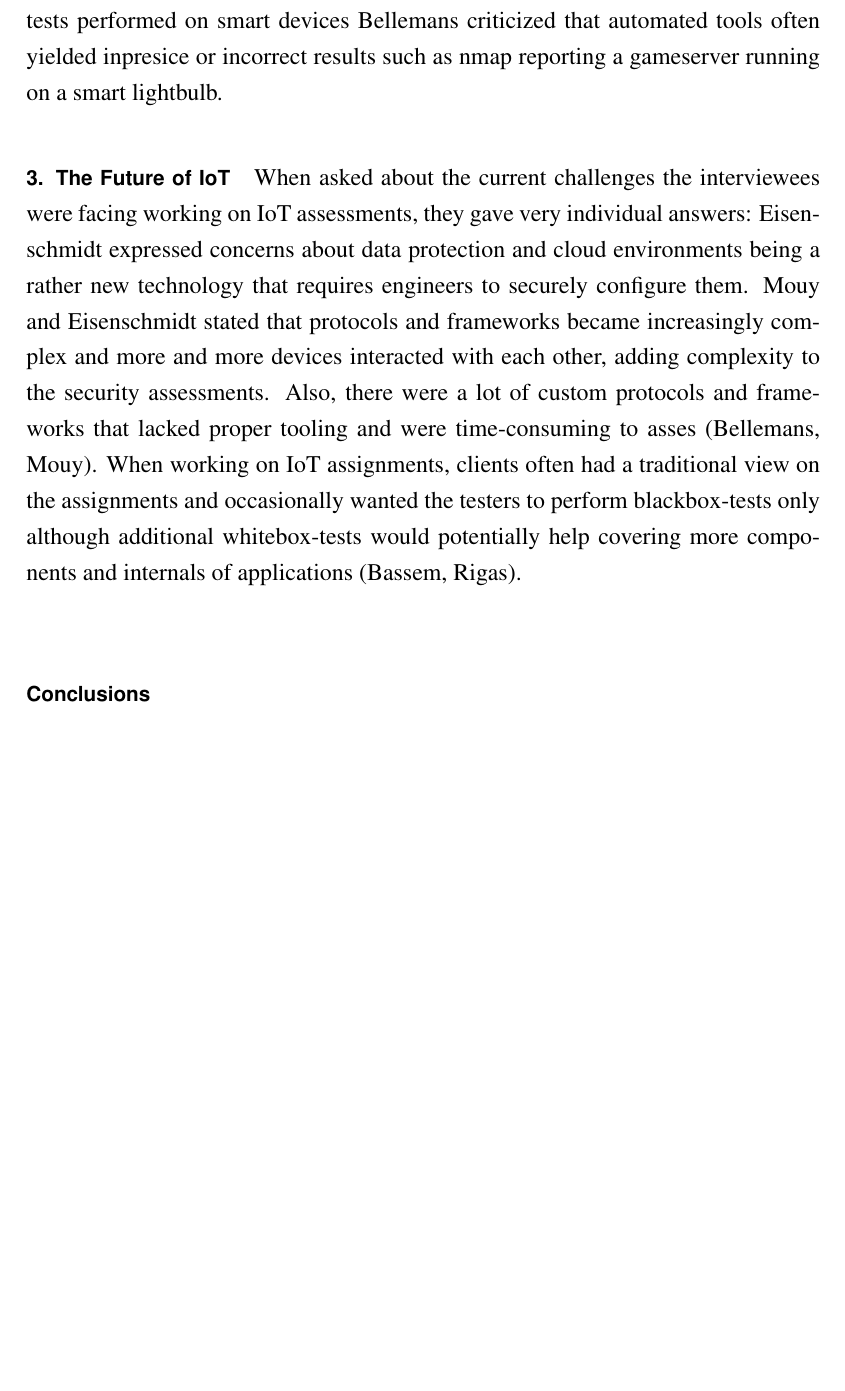
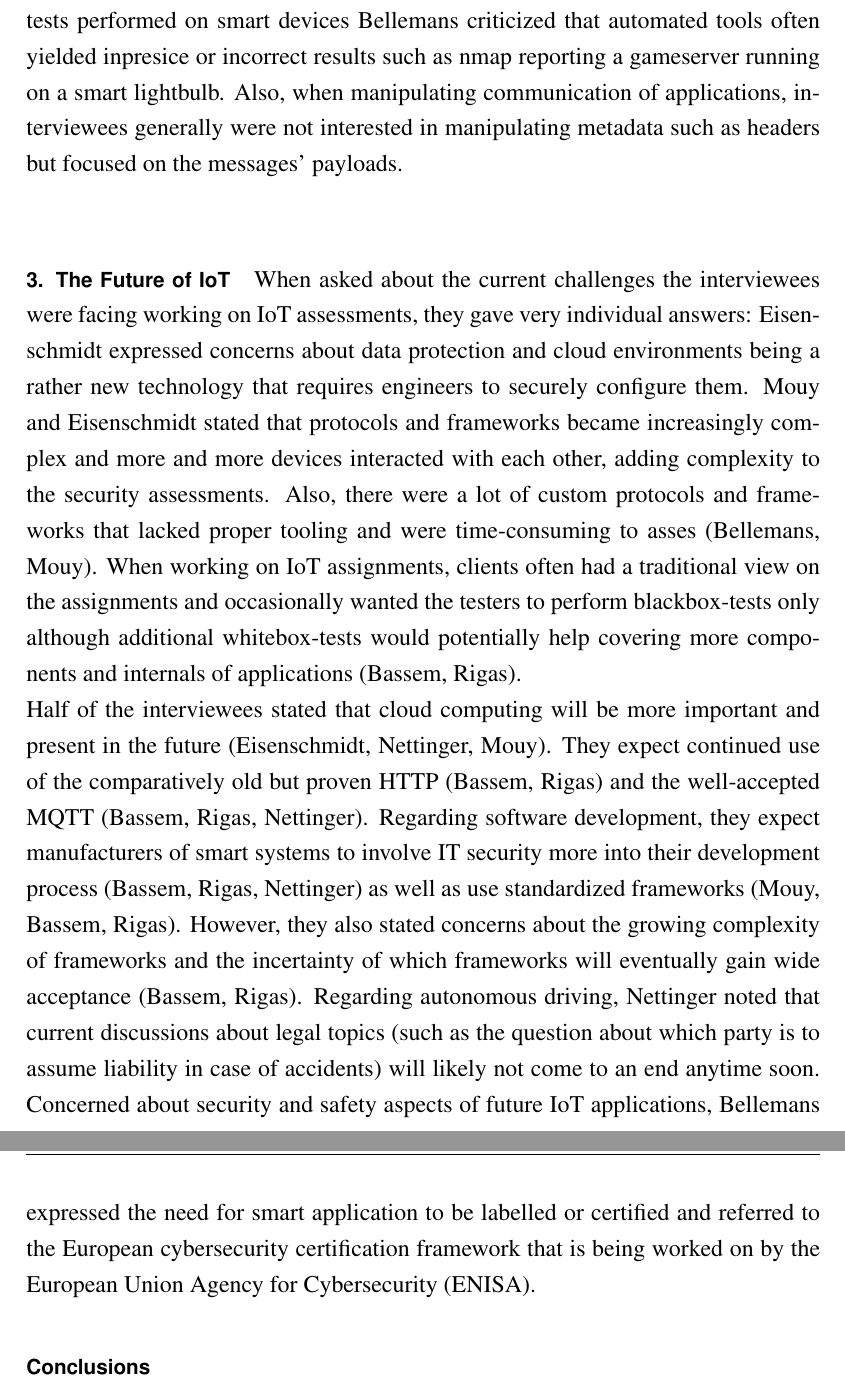
Before and after one commit to molatho/master-thesis, a LaTeX thesis (thesis.tex, which reads chapters/ch04-understanding-the-problem-space.tex): part of page 42 of 73 before the commit and two parts of pages 42 and 43 of 73 after it, the two joined at a grey line, cut so that both start at the same text, the shorter picture padded with empty space. Compiled offline with pdfLaTeX.

Commit message:
Interview Summary WIP

```diff
--- a/chapters/ch04-understanding-the-problem-space.tex
+++ b/chapters/ch04-understanding-the-problem-space.tex
@@ -257,9 +257,10 @@ Usually, there were no technical constraints for the interviewees when performin
 
 \paragraph{2. Processes in Everyday Life} Regarding the goals of their assessments, interviewees would take on one of two approaches: The first was penetration testing (Eisenschmidt, Bassem, Rigas), aiming to evaluate as many components of a system as they could during their assessment. The second was red-teaming (Nettinger, Mouy, Bassem, Rigas) which aimed to get some level of access, preferably privileged, to a device or server in order to take influence on the application's logic or exfiltrate data. The scopes of their assessments was usually defined by the client and could include testing of devices, applications and firmware or performing source-code and cloud configuration reviews (Eisenschmidt).\\
 The high-level tasks carried out during assessments would generally be the same across assessments: first, interviewees would inspect applications passively from a blackbox perspective without interacting with them. This could incorporate looking for hardware interfaces on a device (Bassem, Rigas), looking for open network ports (Bellemans), reverse engineering Android applications and inspecting certain artefacts as manifest files (Eisenschmidt) and monitoring applications' network traffic (Bellemans). Nettinger stated that when working with cars, fuzzing was a task often carried out against bus protocol implementations because the devices implementing those protocols were often supplied by third parties and source-code was usually not available.\\
-The tools used by the interviewees were mostly dependent on the technologies and protocols they worked with, such as Burp Suite for examining \ac{HTTP} communication (Eisenschmidt, Bassem, Rigas, Nettinger, Mouy, Bellemans). However, some general tools were used for information gathering (nmap and nessus), monitoring (Wireshark) and networking (socat, mitmproxy). Bassem, Rigas and Mouy stated that they would occasionally implement their own tools or scripts when they found that there either were no tools available that suited their needs or those tools would not work. According to Rigas, tools were highly specific to custom and preparing them up for use could be more challenging than actually using them. Bassem, Rigas and Bellemans stated that tools were often immature, speaking of their automated tests performed on smart devices Bellemans criticized that automated tools often yielded inpresice or incorrect results such as nmap reporting a gameserver running on a smart lightbulb.
+The tools used by the interviewees were mostly dependent on the technologies and protocols they worked with, such as Burp Suite for examining \ac{HTTP} communication (Eisenschmidt, Bassem, Rigas, Nettinger, Mouy, Bellemans). However, some general tools were used for information gathering (nmap and nessus), monitoring (Wireshark) and networking (socat, mitmproxy). Bassem, Rigas and Mouy stated that they would occasionally implement their own tools or scripts when they found that there either were no tools available that suited their needs or those tools would not work. According to Rigas, tools were highly specific to custom and preparing them up for use could be more challenging than actually using them. Bassem, Rigas and Bellemans stated that tools were often immature, speaking of their automated tests performed on smart devices Bellemans criticized that automated tools often yielded inpresice or incorrect results such as nmap reporting a gameserver running on a smart lightbulb. Also, when manipulating communication of applications, interviewees generally were not interested in manipulating metadata such as headers but focused on the messages' payloads.
 
 \paragraph{3. The Future of \ac{IoT}} When asked about the current challenges the interviewees were facing working on \ac{IoT} assessments, they gave very individual answers: Eisenschmidt expressed concerns about data protection and cloud environments being a rather new technology that requires engineers to securely configure them. Mouy and Eisenschmidt stated that protocols and frameworks became increasingly complex and more and more devices interacted with each other, adding complexity to the security assessments. Also, there were a lot of custom protocols and frameworks that lacked proper tooling and were time-consuming to asses (Bellemans, Mouy). When working on \ac{IoT} assignments, clients often had a traditional view on the assignments and occasionally wanted the testers to perform blackbox-tests only although additional whitebox-tests would potentially help covering more components and internals of applications (Bassem, Rigas).\\
+Half of the interviewees stated that cloud computing will be more important and present in the future (Eisenschmidt, Nettinger, Mouy). They expect continued use of the comparatively old but proven \ac{HTTP} (Bassem, Rigas) and the well-accepted \ac{MQTT} (Bassem, Rigas, Nettinger). Regarding software development, they expect manufacturers of smart systems to involve IT security more into their development process (Bassem, Rigas, Nettinger) as well as use standardized frameworks (Mouy, Bassem, Rigas). However, they also stated concerns about the growing complexity of frameworks and the incertainty of which frameworks will eventually gain wide acceptance (Bassem, Rigas). Regarding autonomous driving, Nettinger noted that current discussions about legal topics (such as the question about which party is to  assume liability in case of accidents) will likely not come to an end anytime soon. Concerned about security and safety aspects of future \ac{IoT} applications, Bellemans expressed the need for smart application to be labelled or certified and referred to the European cybersecurity certification framework that is being worked on by the \ac{ENISA}.
 
 
 \paragraph{Conclusions} %New requirements?
```
Also changed, not shown: chapters/acronyms.tex (+1 -0 lines), chapters/ch04-understanding-the-problem-space.tex (2 more changed lines).
